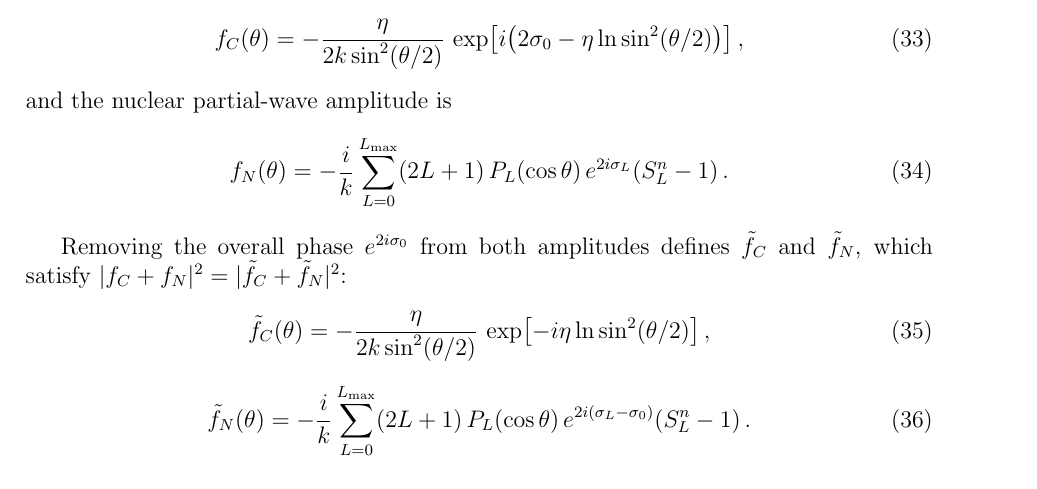
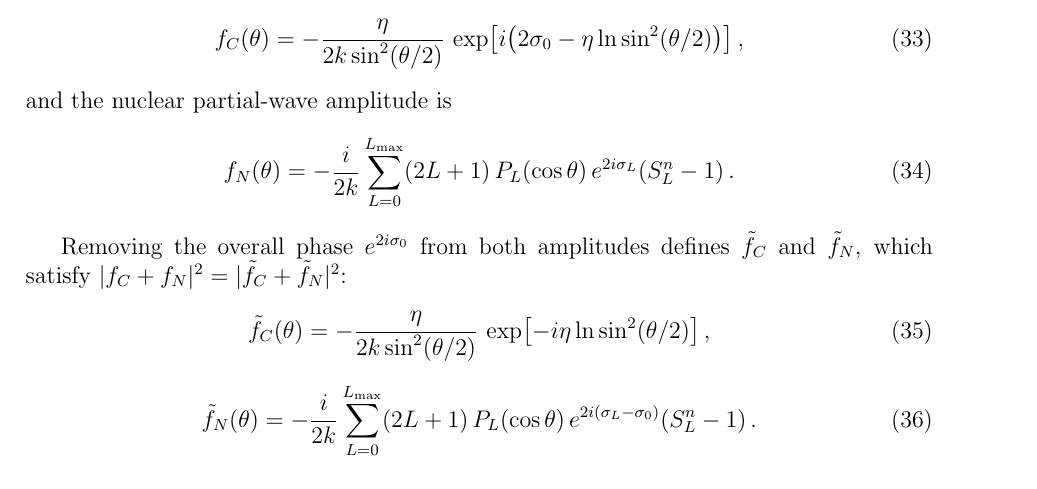
Before and after one commit to alishsan/nexus-nrs, a LaTeX document (doc/transfer_method.tex): part of page 8 of 12, cut so that both start at the same text. Compiled offline with pdfLaTeX.

Commit message:
Fix elastic f_N prefactor −i/(2k); extend ¹⁶O(d,p) handbook χ modes
- Align partial-wave nuclear amplitude with T&N (3.1.88): use −i/(2k) instead of −i/k
  in functions.clj and doc/transfer_method.tex.
- O16 handbook: optional :imag-scale on Im U, :bind-flux (BIND-style) χ normalization,
  attach-coulomb-sigma toggle; example prints 90°/180° and documents tuning.
- Tests: O16 bind-flux smoke test; transfer_test diagnostics for complex I and β peaking.

Made-with: Cursor

```diff
--- a/doc/transfer_method.tex
+++ b/doc/transfer_method.tex
@@ -402,7 +402,7 @@ where the Coulomb amplitude is
 \end{equation}
 and the nuclear partial-wave amplitude is
 \begin{equation}
-  f_N(\theta) = -\frac{i}{k}\sum_{L=0}^{L_\mathrm{max}}
+  f_N(\theta) = -\frac{i}{2k}\sum_{L=0}^{L_\mathrm{max}}
   (2L+1)\,P_L(\cos\theta)\,e^{2i\sigma_L}\!\left(S_L^n - 1\right).
   \label{eq:fn}
 \end{equation}
@@ -415,7 +415,7 @@ $|f_C+f_N|^2 = |\tilde{f}_C+\tilde{f}_N|^2$:
   \exp\!\left[-i\eta\ln\sin^2(\theta/2)\right],
 \end{equation}
 \begin{equation}
-  \tilde{f}_N(\theta) = -\frac{i}{k}\sum_{L=0}^{L_\mathrm{max}}
+  \tilde{f}_N(\theta) = -\frac{i}{2k}\sum_{L=0}^{L_\mathrm{max}}
   (2L+1)\,P_L(\cos\theta)\,e^{2i(\sigma_L-\sigma_0)}\!\left(S_L^n - 1\right).
 \end{equation}
 
```
Also changed, not shown: 5 other files.
